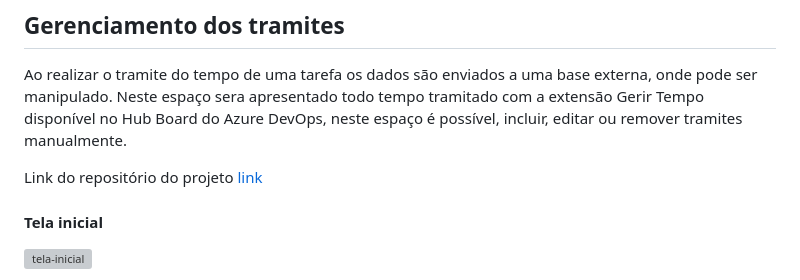
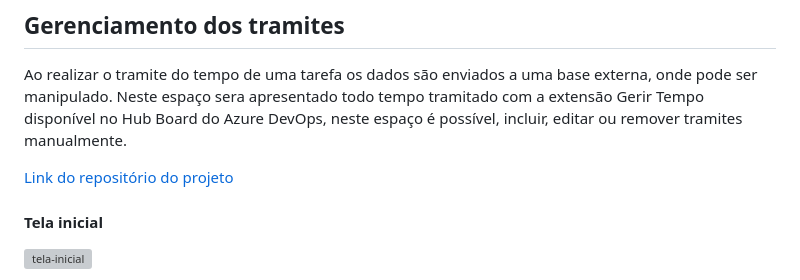
Before and after one commit to leandrogwn/extensao-hourglass-Azure-DevOps, a Markdown page: README.md, the part around the change. Rendered like a GitHub page; grey boxes are pictures that could not be loaded.

```diff
--- a/README.md
+++ b/README.md
@@ -47,7 +47,7 @@ Caso o usuário entre no Azure DevOps e mude o estado de uma tarefa "In Progress
 
 Ao realizar o tramite do tempo de uma tarefa os dados são enviados a uma base externa, onde pode ser manipulado. Neste espaço sera apresentado todo tempo tramitado com a extensão Gerir Tempo disponível no Hub Board do Azure DevOps, neste espaço é possível, incluir, editar ou remover tramites manualmente.
 
-Link do repositório do projeto [link](https://github.com/leandrogwn/gerir-tempo-hourglass)
+[Link do repositório do projeto](https://github.com/leandrogwn/gerir-tempo-hourglass)
 
 #### Tela inicial
 
```
